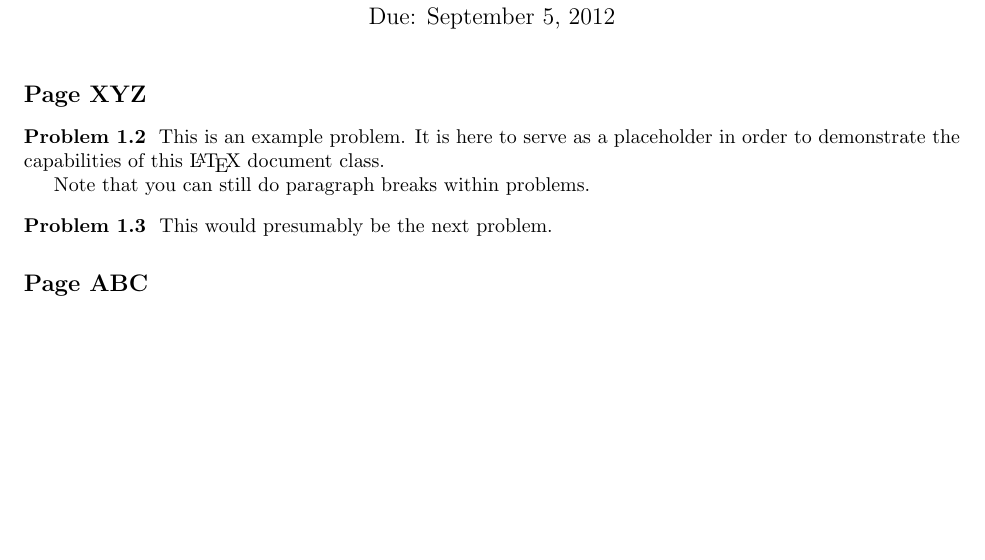
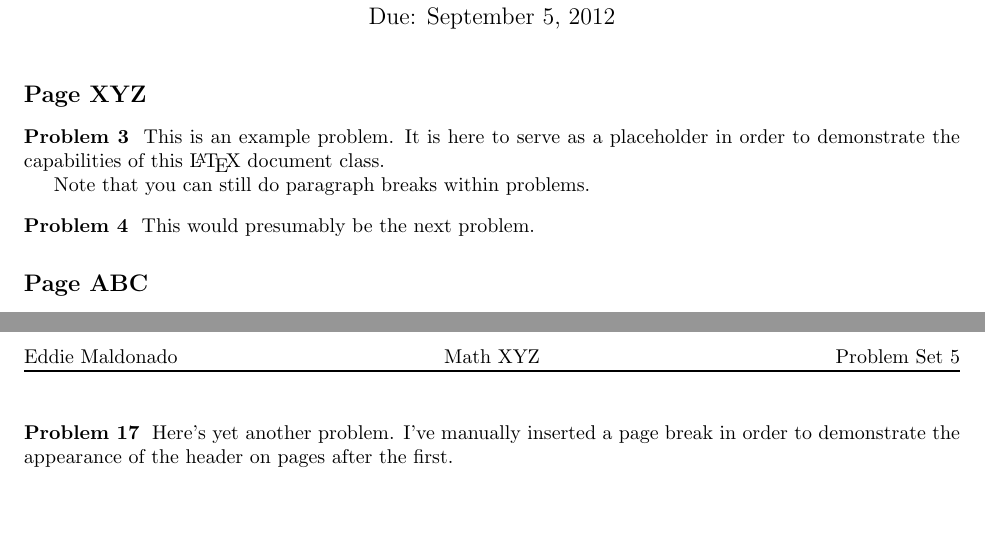
Before and after one commit to brenns10/homework, a LaTeX problem sheet (example.tex): part of the page before the commit and two parts of pages 1 and 2 of 2 after it, the two joined at a grey line, cut so that both start at the same text, the shorter picture padded with empty space. Compiled offline with pdfLaTeX.

Commit message:
Update example.tex to demonstrate the style of pages after the first.

```diff
--- a/example.tex
+++ b/example.tex
@@ -7,7 +7,7 @@
 
 \problemsection{Page XYZ}
 
-\begin{problem}{1.2}
+\begin{problem}{3}
 This is an example problem. It is here to serve as a
 placeholder in order to demonstrate the capabilities of this \LaTeX{}
 document class.
@@ -15,7 +15,7 @@ document class.
 Note that you can still do paragraph breaks within problems.
 \end{problem}
 
-\begin{problem}{1.3}
+\begin{problem}{4}
 This would presumably be the next problem.
 \end{problem}
 
@@ -24,4 +24,12 @@ This would presumably be the next problem.
 \begin{problem}{10}
 This is a problem form a different section or source.
 \end{problem}
+
+\newpage
+
+\begin{problem}{17}
+Here's yet another problem. I've manually inserted a page break in
+order to demonstrate the appearance of the header on pages after the
+first.
+\end{problem}
 \end{document}
```
